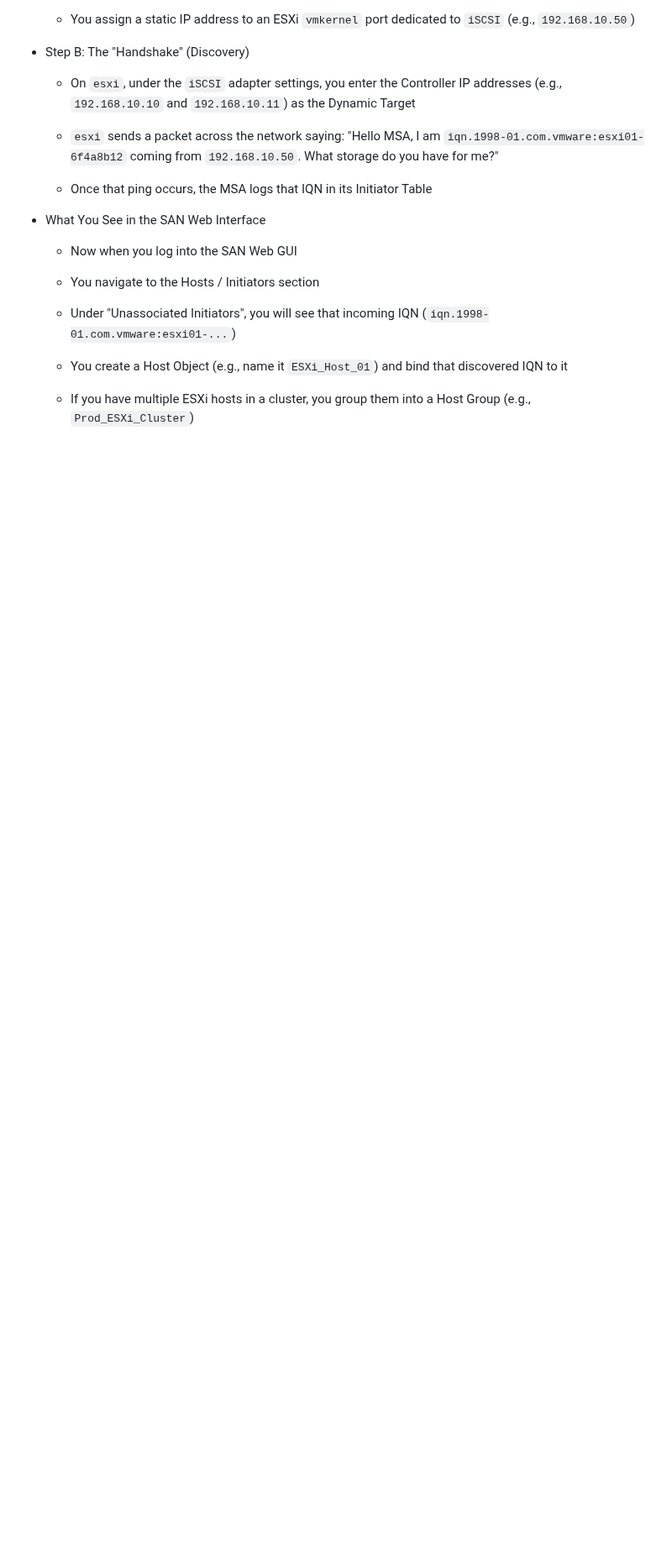
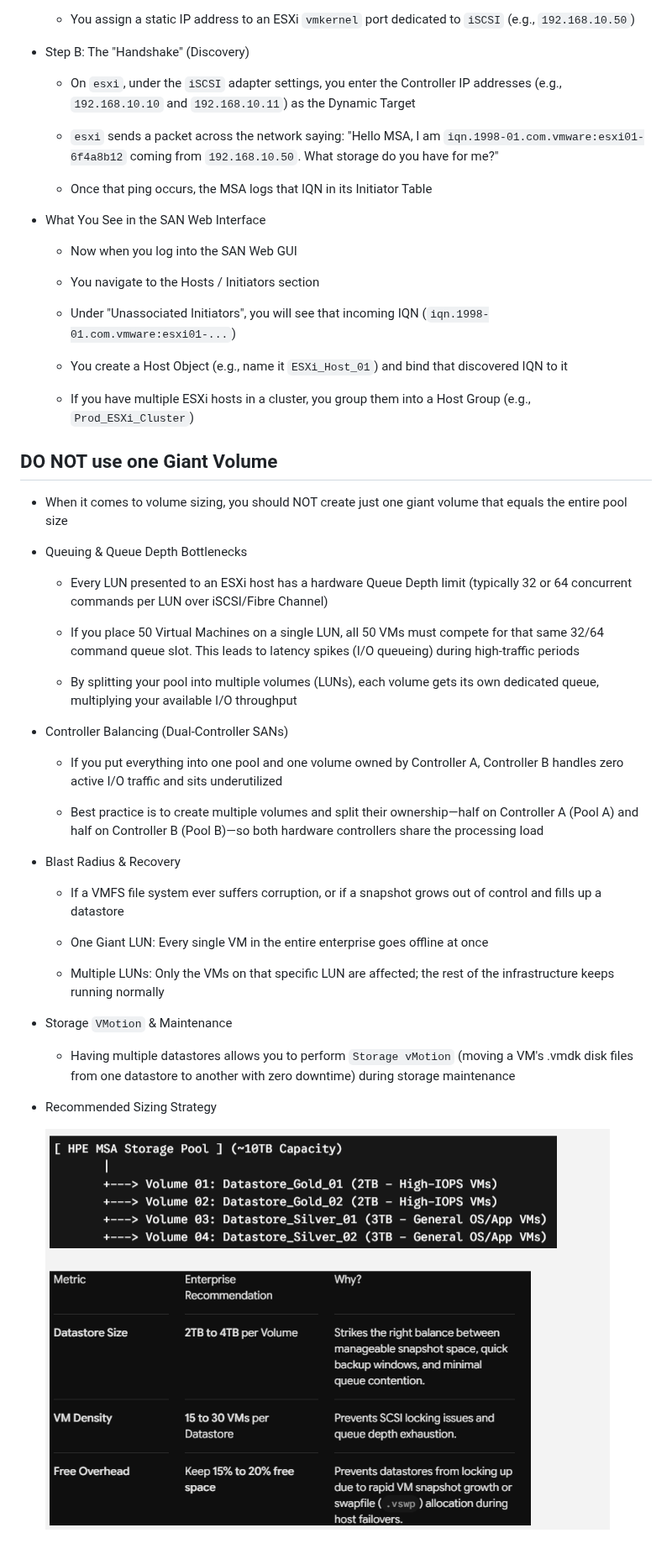
Before and after one commit to fcbvttn123/server_tutorial, a Markdown page: san.md, the part around one of its changes. Shown at 84% size. Rendered like a GitHub page; pictures changed too: images/volume_sizing_strategy.png (added); blank space fills up the shorter version.

Commit message:
do not use one Giant Volume

```diff
--- a/san.md
+++ b/san.md
@@ -271,3 +272,37 @@
     - You create a Host Object (e.g., name it `ESXi_Host_01`) and bind that discovered IQN to it
 
     - If you have multiple ESXi hosts in a cluster, you group them into a Host Group (e.g., `Prod_ESXi_Cluster`)
+
+## DO NOT use one Giant Volume
+
+- When it comes to volume sizing, you should NOT create just one giant volume that equals the entire pool size
+
+- Queuing & Queue Depth Bottlenecks
+
+    - Every LUN presented to an ESXi host has a hardware Queue Depth limit (typically 32 or 64 concurrent commands per LUN over iSCSI/Fibre Channel)
+
+    - If you place 50 Virtual Machines on a single LUN, all 50 VMs must compete for that same 32/64 command queue slot. This leads to latency spikes (I/O queueing) during high-traffic periods
+
+    - By splitting your pool into multiple volumes (LUNs), each volume gets its own dedicated queue, multiplying your available I/O throughput
+
+- Controller Balancing (Dual-Controller SANs)
+
+    - If you put everything into one pool and one volume owned by Controller A, Controller B handles zero active I/O traffic and sits underutilized
+
+    - Best practice is to create multiple volumes and split their ownership—half on Controller A (Pool A) and half on Controller B (Pool B)—so both hardware controllers share the processing load
+
+- Blast Radius & Recovery
+
+    - If a VMFS file system ever suffers corruption, or if a snapshot grows out of control and fills up a datastore
+
+    - One Giant LUN: Every single VM in the entire enterprise goes offline at once
+
+    - Multiple LUNs: Only the VMs on that specific LUN are affected; the rest of the infrastructure keeps running normally
+
+- Storage `VMotion` & Maintenance
+
+    - Having multiple datastores allows you to perform `Storage vMotion` (moving a VM's .vmdk disk files from one datastore to another with zero downtime) during storage maintenance
+
+- Recommended Sizing Strategy
+
+    ![Volume Sizing Strategy](images/volume_sizing_strategy.png)
```
Also changed, not shown: other parts of san.md (+1 -0 lines).
